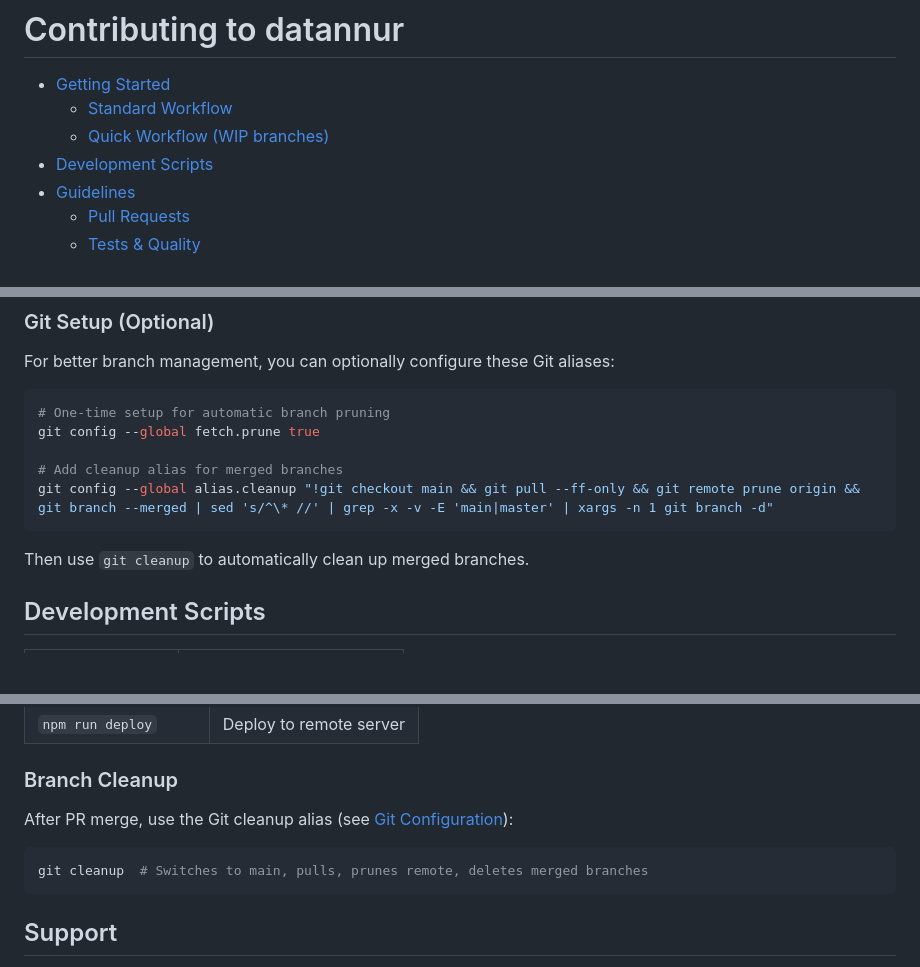
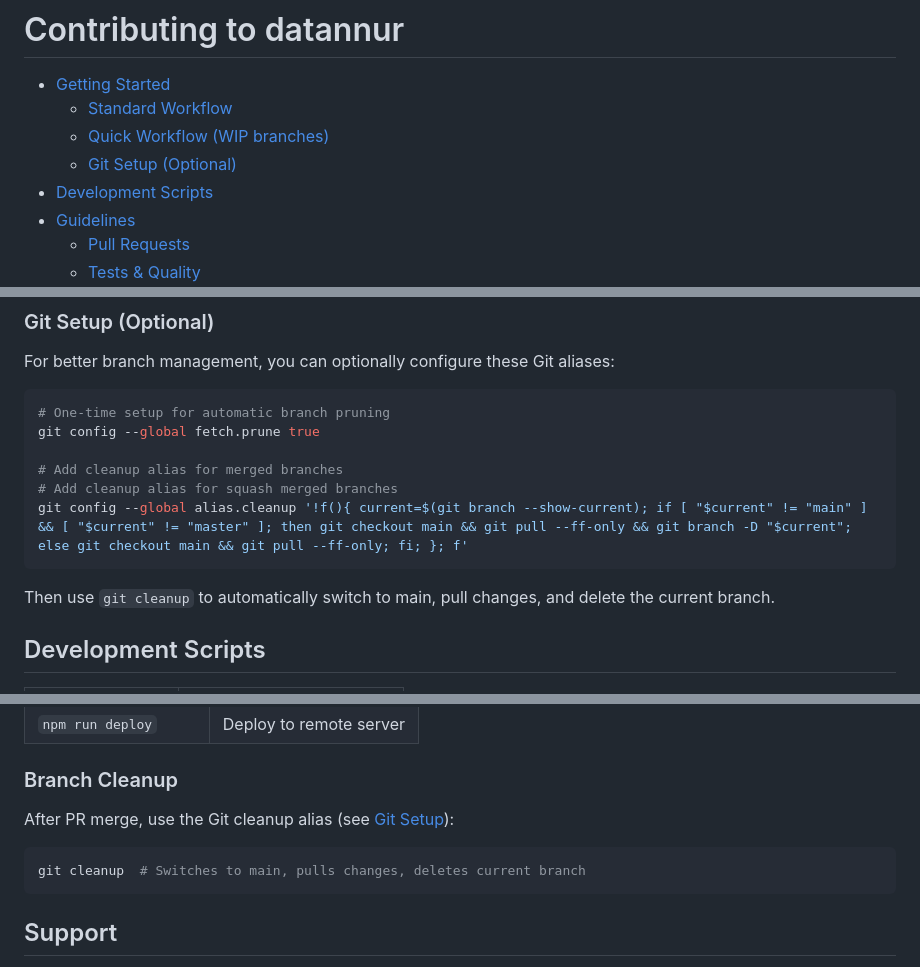
Before and after one commit to bassim-matar/datannur, a Markdown page: CONTRIBUTING.md, 3 parts joined by grey strips. Drawn GitHub-style; blank space fills up the shorter version.

Commit message:
fix: update contributing guidelines for Git setup and cleanup alias

````diff
--- a/CONTRIBUTING.md
+++ b/CONTRIBUTING.md
@@ -3,6 +3,7 @@
 - [Getting Started](#getting-started)
   - [Standard Workflow](#standard-workflow)
   - [Quick Workflow (WIP branches)](#quick-workflow-wip-branches)
+  - [Git Setup (Optional)](#git-setup-optional)
 - [Development Scripts](#development-scripts)
 - [Guidelines](#guidelines)
   - [Pull Requests](#pull-requests)
@@ -76,10 +77,11 @@ For better branch management, you can optionally configure these Git aliases:
 git config --global fetch.prune true
 
 # Add cleanup alias for merged branches
-git config --global alias.cleanup "!git checkout main && git pull --ff-only && git remote prune origin && git branch --merged | sed 's/^\* //' | grep -x -v -E 'main|master' | xargs -n 1 git branch -d"
+# Add cleanup alias for squash merged branches
+git config --global alias.cleanup '!f(){ current=$(git branch --show-current); if [ "$current" != "main" ] && [ "$current" != "master" ]; then git checkout main && git pull --ff-only && git branch -D "$current"; else git checkout main && git pull --ff-only; fi; }; f'
 ```
 
-Then use `git cleanup` to automatically clean up merged branches.
+Then use `git cleanup` to automatically switch to main, pull changes, and delete the current branch.
 
 ## Development Scripts
 
@@ -165,10 +167,10 @@ Update `README.md` for new visible features.
 
 ### Branch Cleanup
 
-After PR merge, use the Git cleanup alias (see [Git Configuration](#git-configuration-recommended)):
+After PR merge, use the Git cleanup alias (see [Git Setup](#git-setup-optional)):
 
 ```bash
-git cleanup  # Switches to main, pulls, prunes remote, deletes merged branches
+git cleanup  # Switches to main, pulls changes, deletes current branch
 ```
 
 ## Support
````
